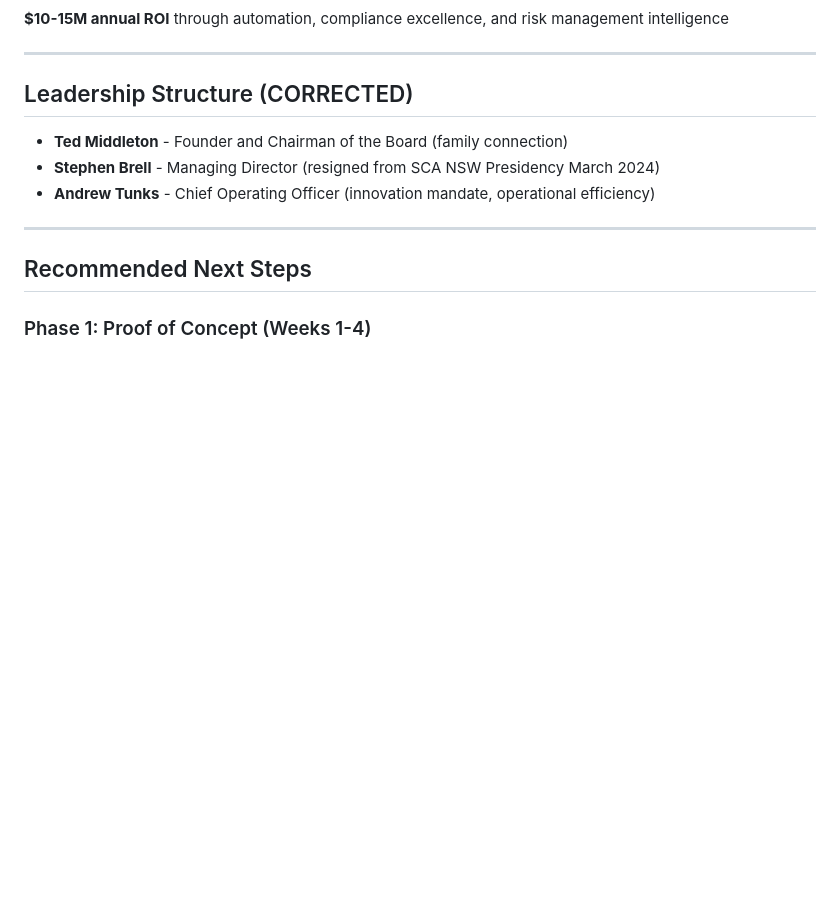
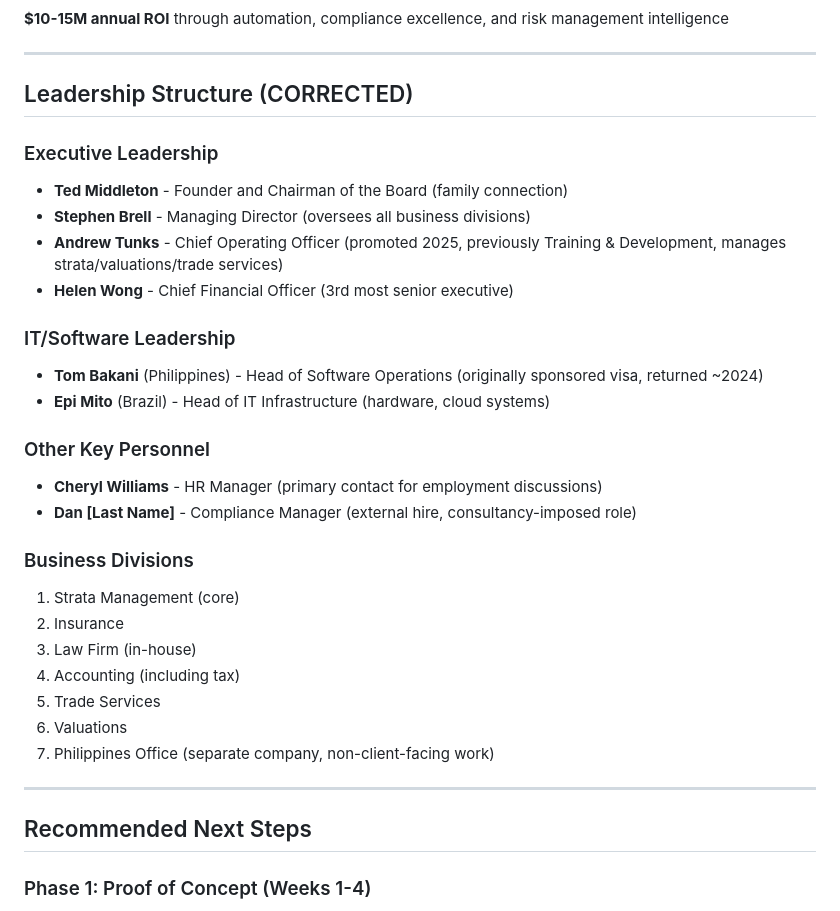
Before and after one commit to tainora/netstrata, a Markdown page: CLAUDE.md, the part around the change printed below. GitHub-like rendering; blank space fills up the shorter version.

Commit message:
Update CFO name to Helen Wong, remove ethnicity reference

```diff
--- a/CLAUDE.md
+++ b/CLAUDE.md
@@ -90,9 +118,32 @@ This is NOT a job application. It's a family-connected advisory opportunity requ
 
 ## Leadership Structure (CORRECTED)
 
+### Executive Leadership
+
 - **Ted Middleton** - Founder and Chairman of the Board (family connection)
-- **Stephen Brell** - Managing Director (resigned from SCA NSW Presidency March 2024)
-- **Andrew Tunks** - Chief Operating Officer (innovation mandate, operational efficiency)
+- **Stephen Brell** - Managing Director (oversees all business divisions)
+- **Andrew Tunks** - Chief Operating Officer (promoted 2025, previously Training & Development, manages strata/valuations/trade services)
+- **Helen Wong** - Chief Financial Officer (3rd most senior executive)
+
+### IT/Software Leadership
+
+- **Tom Bakani** (Philippines) - Head of Software Operations (originally sponsored visa, returned ~2024)
+- **Epi Mito** (Brazil) - Head of IT Infrastructure (hardware, cloud systems)
+
+### Other Key Personnel
+
+- **Cheryl Williams** - HR Manager (primary contact for employment discussions)
+- **Dan [Last Name]** - Compliance Manager (external hire, consultancy-imposed role)
+
+### Business Divisions
+
+1. Strata Management (core)
+2. Insurance
+3. Law Firm (in-house)
+4. Accounting (including tax)
+5. Trade Services
+6. Valuations
+7. Philippines Office (separate company, non-client-facing work)
 
 ---
 
```
Also changed, not shown: other parts of CLAUDE.md (+77 -20 lines).
